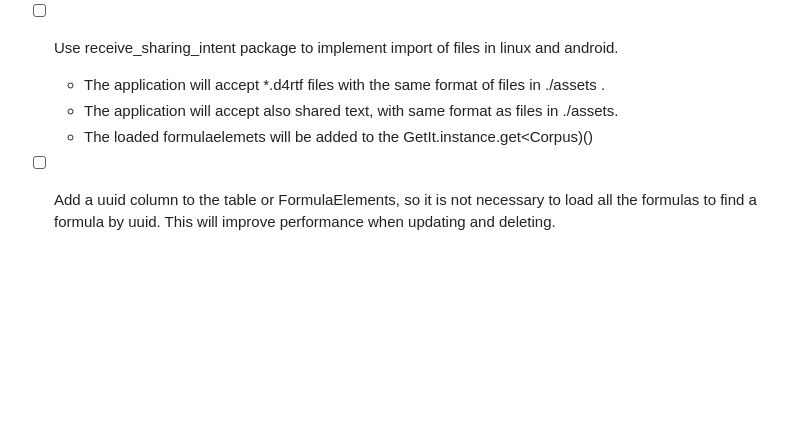
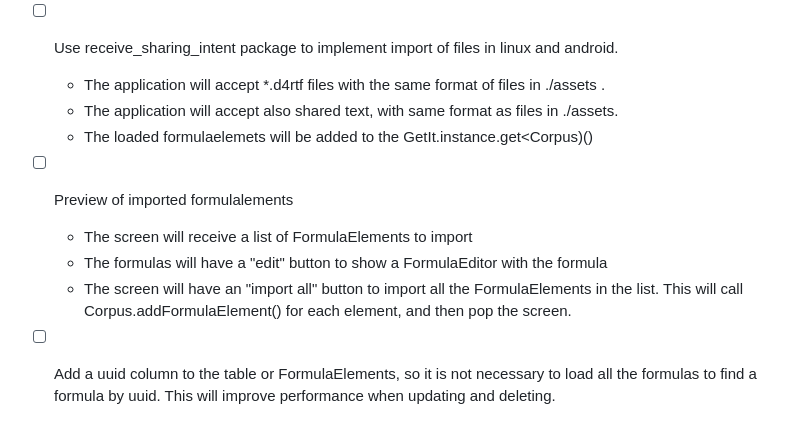
Before and after one commit to alvarogonzalezsotillo/d4rt_formulas, a Markdown page: TODO.md, the part around the change. Drawn GitHub-style; blank space fills up the shorter version.

Commit message:
New todo

```diff
--- a/TODO.md
+++ b/TODO.md
@@ -75,4 +75,8 @@
   - The application will accept *.d4rtf files with the same format of files in ./assets .
   - The application will accept also shared text, with same format as files in ./assets.
   - The loaded formulaelemets will be added to the GetIt.instance.get<Corpus)()
+- [ ] Preview of imported formulalements
+  - The screen will receive a list of FormulaElements to import
+  - The formulas will have a "edit" button to show a FormulaEditor with the formula
+  - The screen will have an "import all" button to import all the FormulaElements in the list. This will call Corpus.addFormulaElement() for each element, and then pop the screen.
 - [ ] Add a uuid column to the table or FormulaElements, so it is not necessary to load all the formulas to find a formula by uuid. This will improve performance when updating and deleting.
```
